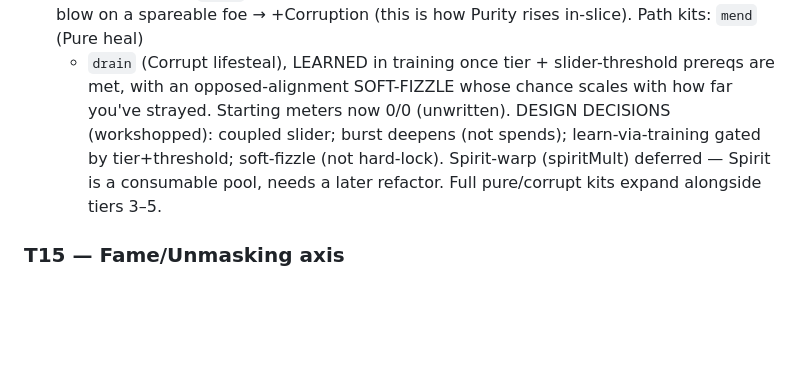
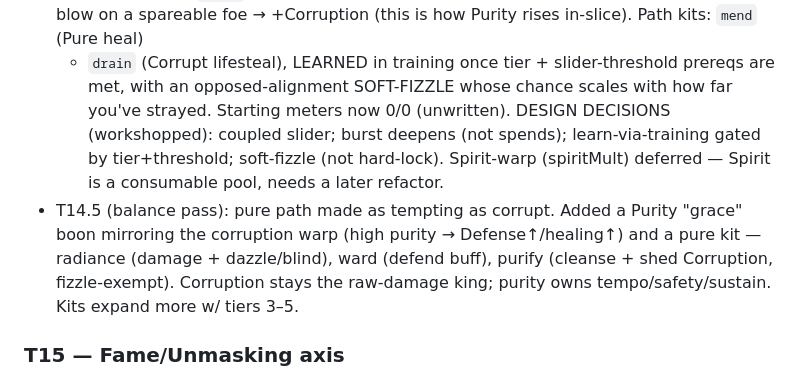
Before and after one commit to shirleyleng/magical-exe, a Markdown page: docs/TASKS.md, the part around the change. GitHub-like rendering; blank space fills up the shorter version.

Commit message:
docs: note T14.5 (Purity grace boon + pure kit)
Co-Authored-By: Claude Opus 4.8 <noreply@anthropic.com>

```diff
--- a/docs/TASKS.md
+++ b/docs/TASKS.md
@@ -159,8 +159,11 @@ Convention: each task lists a GOAL, what to BUILD, and a DONE check (how you kno
   with an opposed-alignment SOFT-FIZZLE whose chance scales with how far you've strayed. Starting
   meters now 0/0 (unwritten). DESIGN DECISIONS (workshopped): coupled slider; burst deepens (not
   spends); learn-via-training gated by tier+threshold; soft-fizzle (not hard-lock). Spirit-warp
-  (spiritMult) deferred — Spirit is a consumable pool, needs a later refactor. Full pure/corrupt
-  kits expand alongside tiers 3–5.
+  (spiritMult) deferred — Spirit is a consumable pool, needs a later refactor.
+- T14.5 (balance pass): pure path made as tempting as corrupt. Added a Purity "grace" boon
+  mirroring the corruption warp (high purity → Defense↑/healing↑) and a pure kit — radiance
+  (damage + dazzle/blind), ward (defend buff), purify (cleanse + shed Corruption, fizzle-exempt).
+  Corruption stays the raw-damage king; purity owns tempo/safety/sustain. Kits expand more w/ tiers 3–5.
 
 ### T15 — Fame/Unmasking axis
 - BUILD: Fame gains (public wins, visible quests, saving civilians); Unmasking gains (public
```
